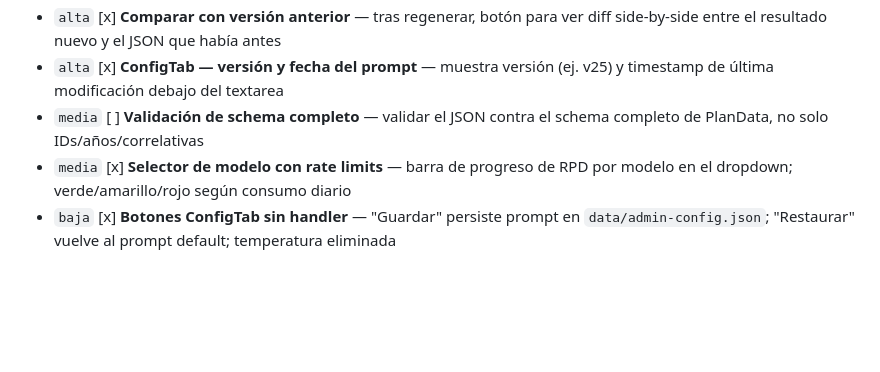
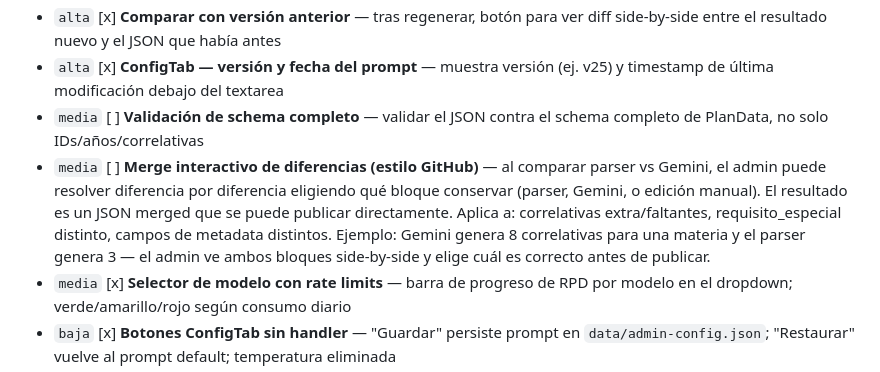
Before and after one commit to candela-ledesma/uns-correlativas-web, a Markdown page: TODO.md, the part around the change. GitHub-like rendering; blank space fills up the shorter version.

Commit message:
docs: agregar tarea de merge interactivo de diferencias en TODO

```diff
--- a/TODO.md
+++ b/TODO.md
@@ -69,6 +69,7 @@ Opciones para resolverlo a futuro:
 - `alta` [x] **Comparar con versión anterior** — tras regenerar, botón para ver diff side-by-side entre el resultado nuevo y el JSON que había antes
 - `alta` [x] **ConfigTab — versión y fecha del prompt** — muestra versión (ej. v25) y timestamp de última modificación debajo del textarea
 - `media` [ ] **Validación de schema completo** — validar el JSON contra el schema completo de PlanData, no solo IDs/años/correlativas
+- `media` [ ] **Merge interactivo de diferencias (estilo GitHub)** — al comparar parser vs Gemini, el admin puede resolver diferencia por diferencia eligiendo qué bloque conservar (parser, Gemini, o edición manual). El resultado es un JSON merged que se puede publicar directamente. Aplica a: correlativas extra/faltantes, requisito_especial distinto, campos de metadata distintos. Ejemplo: Gemini genera 8 correlativas para una materia y el parser genera 3 — el admin ve ambos bloques side-by-side y elige cuál es correcto antes de publicar.
 - `media` [x] **Selector de modelo con rate limits** — barra de progreso de RPD por modelo en el dropdown; verde/amarillo/rojo según consumo diario
 - `baja` [x] **Botones ConfigTab sin handler** — "Guardar" persiste prompt en `data/admin-config.json`; "Restaurar" vuelve al prompt default; temperatura eliminada
 - `baja` [x] **Temperatura en ConfigTab** — eliminada; `temperature: 0` hardcodeado en el route de parsear
```
